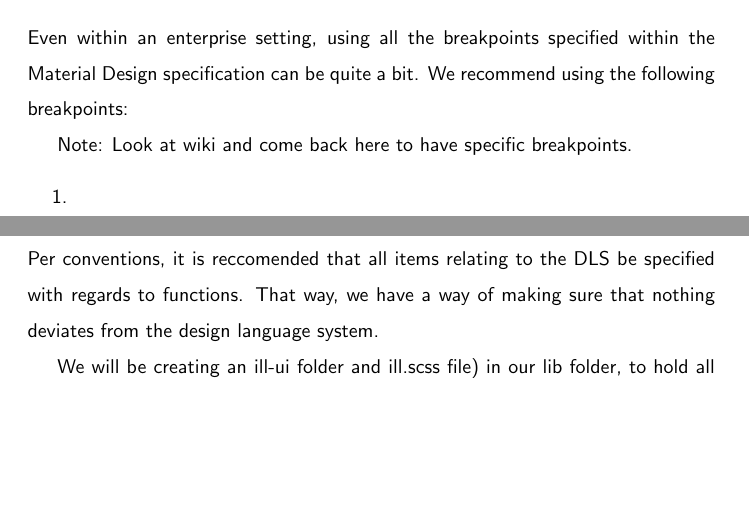
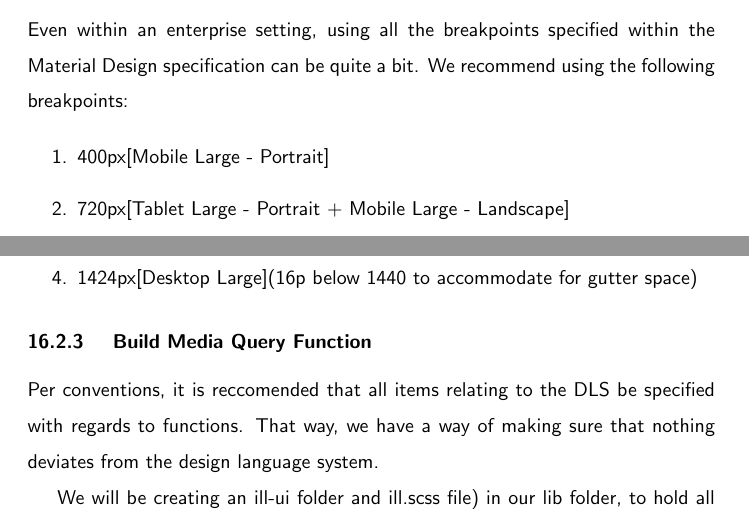
Before and after one commit to razroo/angular-content, a LaTeX document (main.tex, which reads responsive/responsive.tex): two parts of pages 47 and 48 of 68, joined at a grey line, cut so that both start at the same text, the shorter picture padded with empty space. Compiled offline with pdfLaTeX.

Commit message:
Add official breakpoints for your angular app, if you so choose to do so.

```diff
--- a/responsive/responsive.tex
+++ b/responsive/responsive.tex
@@ -52,9 +52,11 @@ Even within an enterprise setting, using all the breakpoints specified within
 the Material Design specification can be quite a bit. We recommend using the
 following breakpoints:
 
-Note: Look at wiki and come back here to have specific breakpoints.
 \begin{enumerate}
-  \item
+  \item 400px[Mobile Large - Portrait]
+  \item 720px[Tablet Large - Portrait + Mobile Large - Landscape]
+  \item 1024px[Tablet Large - Landscape]
+  \item 1424px[Desktop Large](16p below 1440 to accommodate for gutter space)
 \end{enumerate}
 
 \subsubsection{ Build Media Query Function }
```
